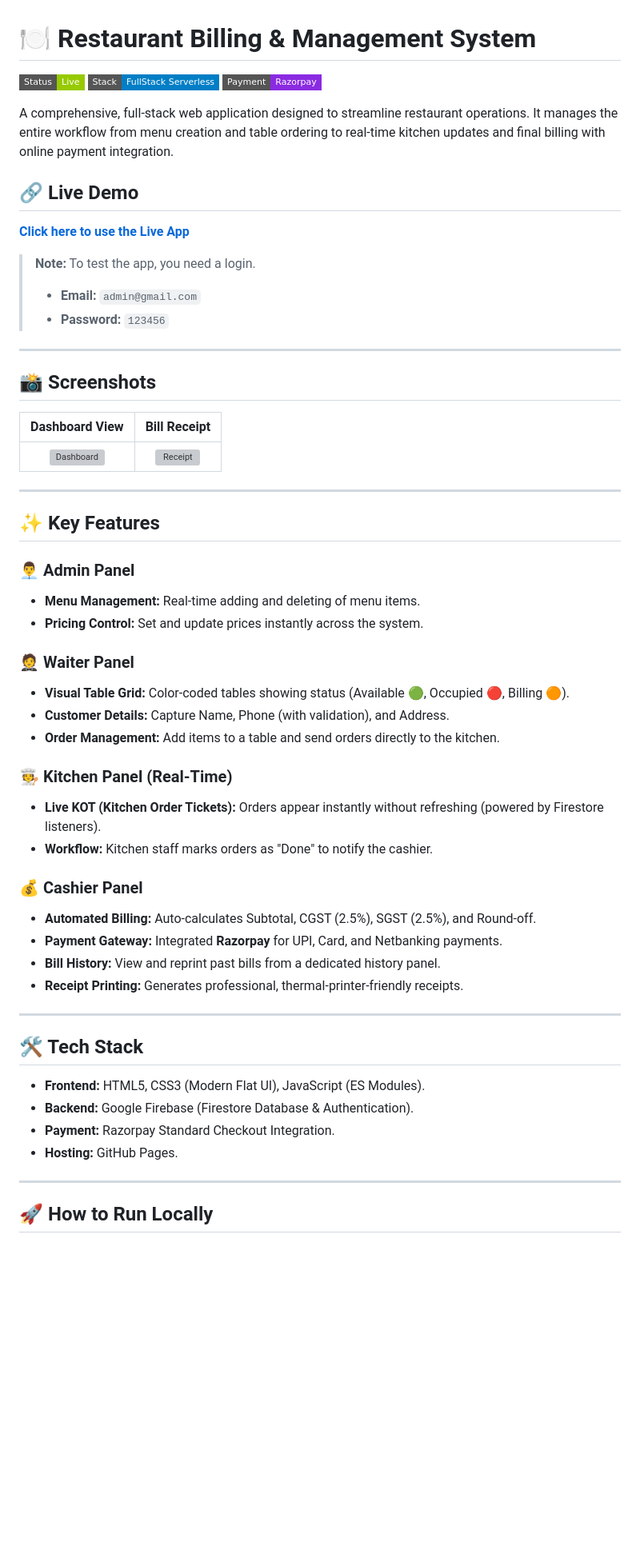
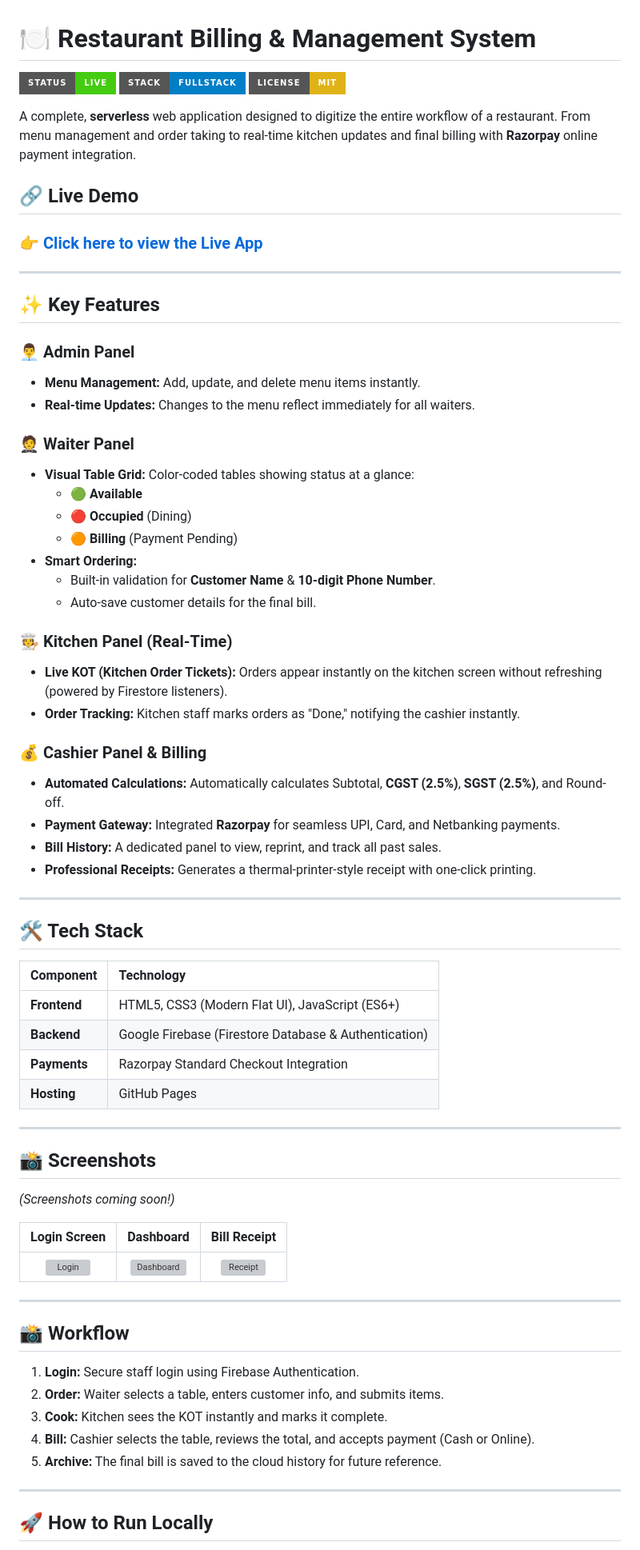
Before and after one commit to probal08/Restro-Billing-Software, a Markdown page: README.md, the part around the change printed below. Shown: that part at 80% size. Drawn GitHub-style; badges without logos; blank space fills up the shorter version; grey boxes are pictures that could not be loaded.

```diff
--- a/README.md
+++ b/README.md
@@ -1,57 +1,71 @@
 # 🍽️ Restaurant Billing & Management System
 
-![Project Status](https://img.shields.io/badge/Status-Live-green?style=flat-square)
-![Tech Stack](https://img.shields.io/badge/Stack-FullStack_Serverless-blue?style=flat-square)
-![Payment](https://img.shields.io/badge/Payment-Razorpay-blueviolet?style=flat-square)
+![Project Status](https://img.shields.io/badge/Status-Live-success?style=for-the-badge&logo=github)
+![Tech Stack](https://img.shields.io/badge/Stack-FullStack-blue?style=for-the-badge)
+![License](https://img.shields.io/badge/License-MIT-yellow?style=for-the-badge)
 
-A comprehensive, full-stack web application designed to streamline restaurant operations. It manages the entire workflow from menu creation and table ordering to real-time kitchen updates and final billing with online payment integration.
+A complete, **serverless** web application designed to digitize the entire workflow of a restaurant. From menu management and order taking to real-time kitchen updates and final billing with **Razorpay** online payment integration.
 
 ## 🔗 Live Demo
-**[Click here to use the Live App](https://probal08.github.io/Restro-Billing-Software/)**
-
-> **Note:** To test the app, you need a login.
-> * **Email:** `admin@gmail.com`
-> * **Password:** `123456`
-
----
-
-## 📸 Screenshots
-
-| Dashboard View | Bill Receipt |
-|:---:|:---:|
-| ![Dashboard](https://via.placeholder.com/400x200?text=Dashboard+UI) | ![Receipt](https://via.placeholder.com/400x200?text=Formatted+Receipt) |
+### 👉 **[Click here to view the Live App](https://probal08.github.io/Restro-Billing-Software/)**
 
 ---
 
 ## ✨ Key Features
 
 ### 👨‍💼 Admin Panel
-* **Menu Management:** Real-time adding and deleting of menu items.
-* **Pricing Control:** Set and update prices instantly across the system.
+* **Menu Management:** Add, update, and delete menu items instantly.
+* **Real-time Updates:** Changes to the menu reflect immediately for all waiters.
 
 ### 🤵 Waiter Panel
-* **Visual Table Grid:** Color-coded tables showing status (Available 🟢, Occupied 🔴, Billing 🟠).
-* **Customer Details:** Capture Name, Phone (with validation), and Address.
-* **Order Management:** Add items to a table and send orders directly to the kitchen.
+* **Visual Table Grid:** Color-coded tables showing status at a glance:
+    * 🟢 **Available**
+    * 🔴 **Occupied** (Dining)
+    * 🟠 **Billing** (Payment Pending)
+* **Smart Ordering:**
+    * Built-in validation for **Customer Name** & **10-digit Phone Number**.
+    * Auto-save customer details for the final bill.
 
 ### 🧑‍🍳 Kitchen Panel (Real-Time)
-* **Live KOT (Kitchen Order Tickets):** Orders appear instantly without refreshing (powered by Firestore listeners).
-* **Workflow:** Kitchen staff marks orders as "Done" to notify the cashier.
+* **Live KOT (Kitchen Order Tickets):** Orders appear instantly on the kitchen screen without refreshing (powered by Firestore listeners).
+* **Order Tracking:** Kitchen staff marks orders as "Done," notifying the cashier instantly.
 
-### 💰 Cashier Panel
-* **Automated Billing:** Auto-calculates Subtotal, CGST (2.5%), SGST (2.5%), and Round-off.
-* **Payment Gateway:** Integrated **Razorpay** for UPI, Card, and Netbanking payments.
-* **Bill History:** View and reprint past bills from a dedicated history panel.
-* **Receipt Printing:** Generates professional, thermal-printer-friendly receipts.
+### 💰 Cashier Panel & Billing
+* **Automated Calculations:** Automatically calculates Subtotal, **CGST (2.5%)**, **SGST (2.5%)**, and Round-off.
+* **Payment Gateway:** Integrated **Razorpay** for seamless UPI, Card, and Netbanking payments.
+* **Bill History:** A dedicated panel to view, reprint, and track all past sales.
+* **Professional Receipts:** Generates a thermal-printer-style receipt with one-click printing.
 
 ---
 
 ## 🛠️ Tech Stack
 
-* **Frontend:** HTML5, CSS3 (Modern Flat UI), JavaScript (ES Modules).
-* **Backend:** Google Firebase (Firestore Database & Authentication).
-* **Payment:** Razorpay Standard Checkout Integration.
-* **Hosting:** GitHub Pages.
+| Component | Technology |
+| :--- | :--- |
+| **Frontend** | HTML5, CSS3 (Modern Flat UI), JavaScript (ES6+) |
+| **Backend** | Google Firebase (Firestore Database & Authentication) |
+| **Payments** | Razorpay Standard Checkout Integration |
+| **Hosting** | GitHub Pages |
+
+---
+
+## 📸 Screenshots
+
+*(Screenshots coming soon!)*
+
+| Login Screen | Dashboard | Bill Receipt |
+|:---:|:---:|:---:|
+| ![Login](https://via.placeholder.com/200x150?text=Login+Screen) | ![Dashboard](https://via.placeholder.com/200x150?text=Dashboard) | ![Receipt](https://via.placeholder.com/200x150?text=Receipt) |
+
+---
+
+## 📸 Workflow
+
+1.  **Login:** Secure staff login using Firebase Authentication.
+2.  **Order:** Waiter selects a table, enters customer info, and submits items.
+3.  **Cook:** Kitchen sees the KOT instantly and marks it complete.
+4.  **Bill:** Cashier selects the table, reviews the total, and accepts payment (Cash or Online).
+5.  **Archive:** The final bill is saved to the cloud history for future reference.
 
 ---
 
```
Also changed, not shown: other parts of README.md (+11 -38 lines).
